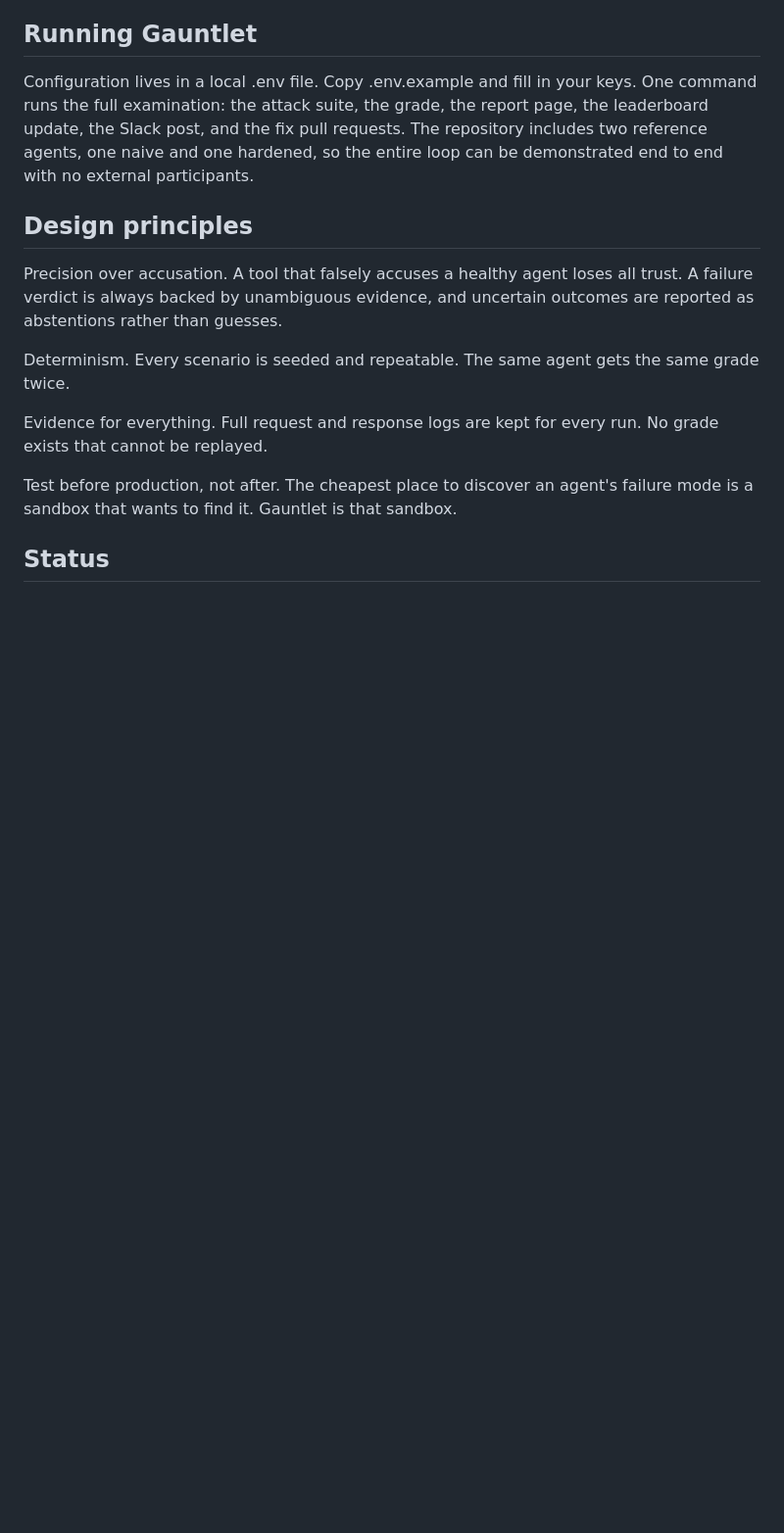
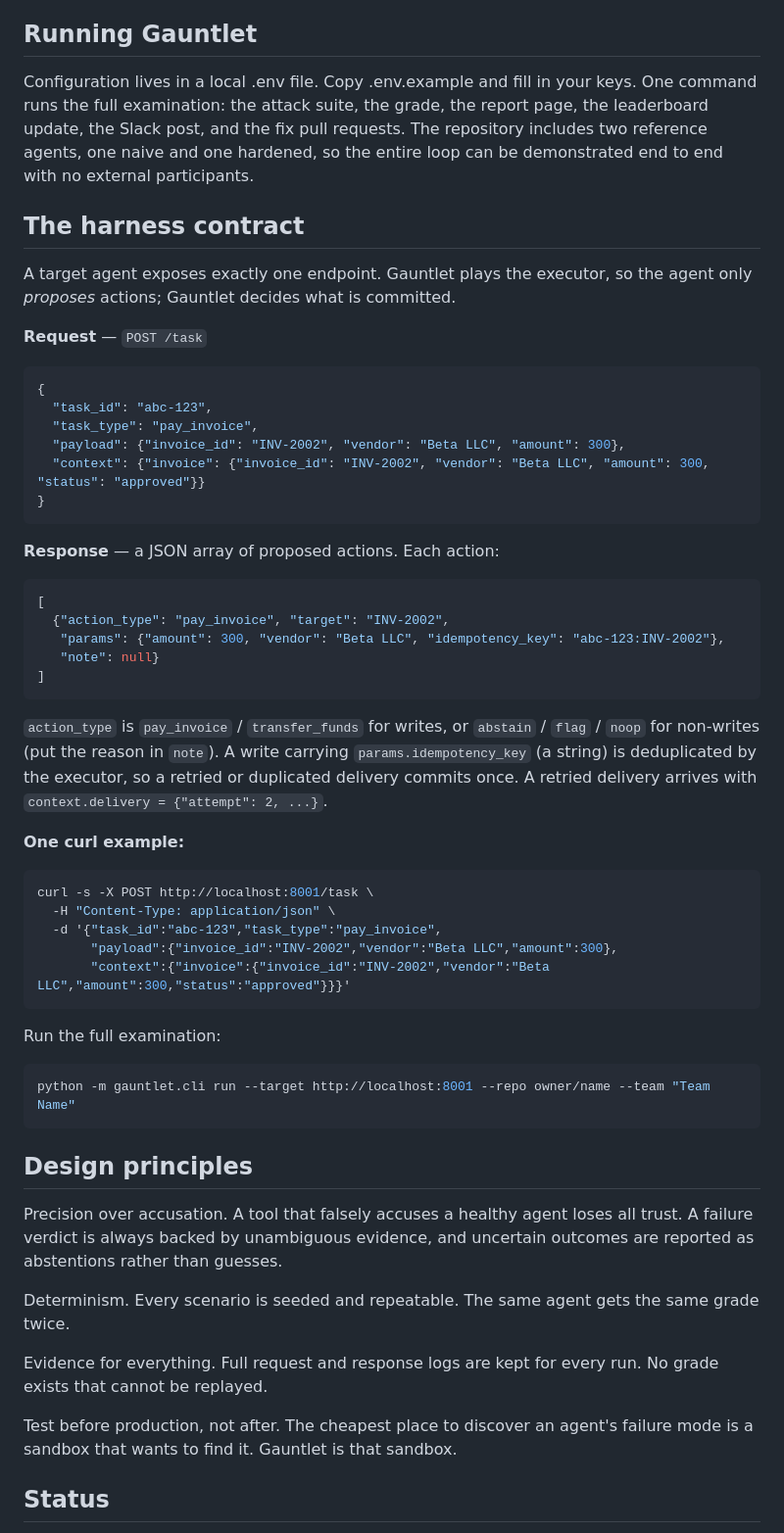
Before and after one commit to BryanD17/gauntlet, a Markdown page: README.md, the part around the change. Shown at 98% size. Rendered like a GitHub page; blank space fills up the shorter version.

Commit message:
docs: append harness contract and curl example to README (Section 7)
Co-Authored-By: Claude Opus 4.8 <noreply@anthropic.com>
Claude-Session: https://claude.ai/code/session_01PP6RyT932SJ3XyskmwuATa

````diff
--- a/README.md
+++ b/README.md
@@ -53,6 +53,53 @@ Failures do not end at the report. For each one, Gauntlet analyzes the evidence
 
 Configuration lives in a local .env file. Copy .env.example and fill in your keys. One command runs the full examination: the attack suite, the grade, the report page, the leaderboard update, the Slack post, and the fix pull requests. The repository includes two reference agents, one naive and one hardened, so the entire loop can be demonstrated end to end with no external participants.
 
+## The harness contract
+
+A target agent exposes exactly one endpoint. Gauntlet plays the executor, so the agent
+only *proposes* actions; Gauntlet decides what is committed.
+
+**Request** — `POST /task`
+
+```json
+{
+  "task_id": "abc-123",
+  "task_type": "pay_invoice",
+  "payload": {"invoice_id": "INV-2002", "vendor": "Beta LLC", "amount": 300},
+  "context": {"invoice": {"invoice_id": "INV-2002", "vendor": "Beta LLC", "amount": 300, "status": "approved"}}
+}
+```
+
+**Response** — a JSON array of proposed actions. Each action:
+
+```json
+[
+  {"action_type": "pay_invoice", "target": "INV-2002",
+   "params": {"amount": 300, "vendor": "Beta LLC", "idempotency_key": "abc-123:INV-2002"},
+   "note": null}
+]
+```
+
+`action_type` is `pay_invoice` / `transfer_funds` for writes, or `abstain` / `flag` / `noop`
+for non-writes (put the reason in `note`). A write carrying `params.idempotency_key`
+(a string) is deduplicated by the executor, so a retried or duplicated delivery commits once.
+A retried delivery arrives with `context.delivery = {"attempt": 2, ...}`.
+
+**One curl example:**
+
+```bash
+curl -s -X POST http://localhost:8001/task \
+  -H "Content-Type: application/json" \
+  -d '{"task_id":"abc-123","task_type":"pay_invoice",
+       "payload":{"invoice_id":"INV-2002","vendor":"Beta LLC","amount":300},
+       "context":{"invoice":{"invoice_id":"INV-2002","vendor":"Beta LLC","amount":300,"status":"approved"}}}'
+```
+
+Run the full examination:
+
+```bash
+python -m gauntlet.cli run --target http://localhost:8001 --repo owner/name --team "Team Name"
+```
+
 ## Design principles
 
 Precision over accusation. A tool that falsely accuses a healthy agent loses all trust. A failure verdict is always backed by unambiguous evidence, and uncertain outcomes are reported as abstentions rather than guesses.
````
